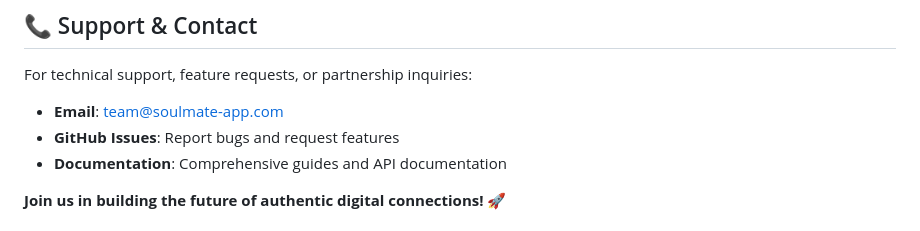
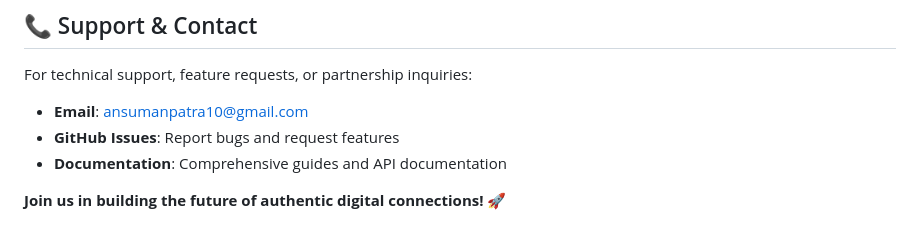
Before and after one commit to phantom-712/MysteryMode_SoulMate, a Markdown page: README.md, the part around the change. Drawn GitHub-style.

```diff
--- a/README.md
+++ b/README.md
@@ -358,7 +358,7 @@ We welcome contributions from developers who share our vision of authentic conne
 ## 📞 Support & Contact
 
 For technical support, feature requests, or partnership inquiries:
-- **Email**: team@soulmate-app.com
+- **Email**: ansumanpatra10@gmail.com
 - **GitHub Issues**: Report bugs and request features
 - **Documentation**: Comprehensive guides and API documentation
 
```
